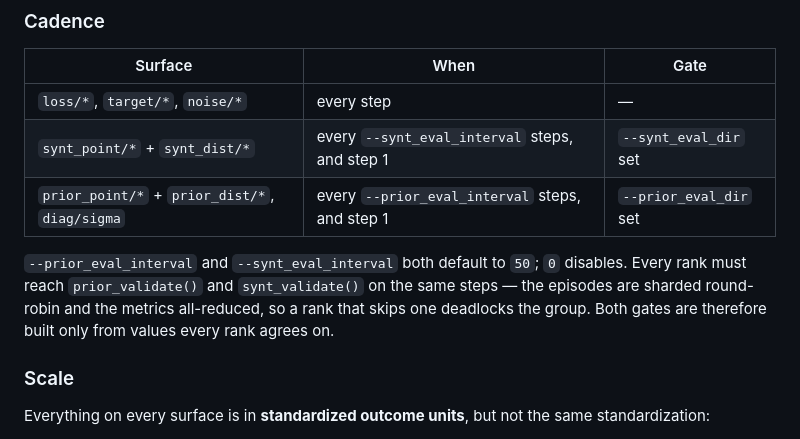
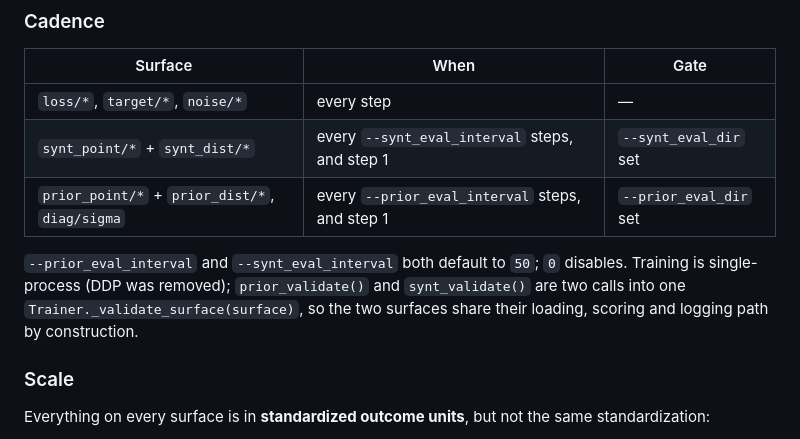
Before and after one commit to ChristopheMuller/ProximalFM, a Markdown page: proximalfm/train/metrics.md, the part around the change. GitHub-like rendering.

Commit message:
refactor: update validation process to streamline metric loading and scoring

```diff
--- a/proximalfm/train/metrics.md
+++ b/proximalfm/train/metrics.md
@@ -44,10 +44,10 @@ The boundaries are load-bearing, and each is a thing someone will try to "fix":
 | `synt_point/*` + `synt_dist/*` | every `--synt_eval_interval` steps, and step 1 | `--synt_eval_dir` set |
 | `prior_point/*` + `prior_dist/*`, `diag/sigma` | every `--prior_eval_interval` steps, and step 1 | `--prior_eval_dir` set |
 
-`--prior_eval_interval` and `--synt_eval_interval` both default to `50`; `0` disables. Every rank must reach `prior_validate()`
-and `synt_validate()` on the same steps — the episodes are sharded round-robin and the metrics
-all-reduced, so a rank that skips one deadlocks the group. Both gates are therefore built only from
-values every rank agrees on.
+`--prior_eval_interval` and `--synt_eval_interval` both default to `50`; `0` disables. Training is
+single-process (DDP was removed); `prior_validate()` and `synt_validate()` are two calls into one
+`Trainer._validate_surface(surface)`, so the two surfaces share their loading, scoring and logging
+path by construction.
 
 ### Scale
 
```
